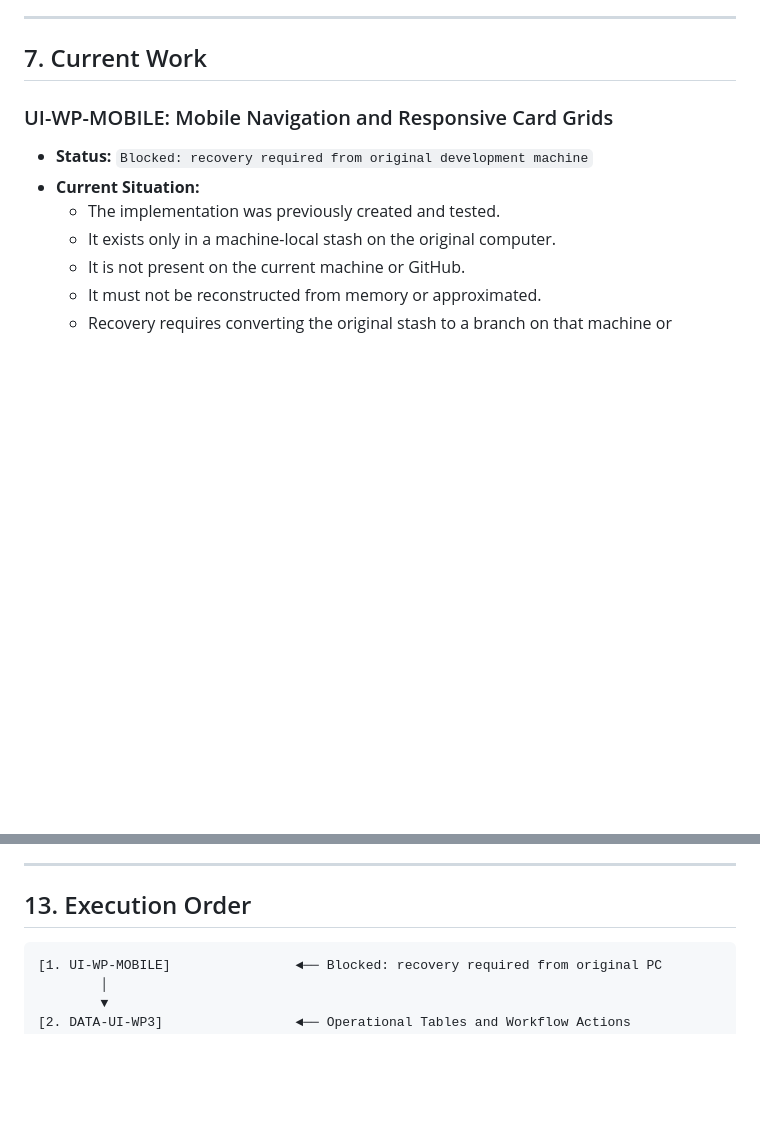
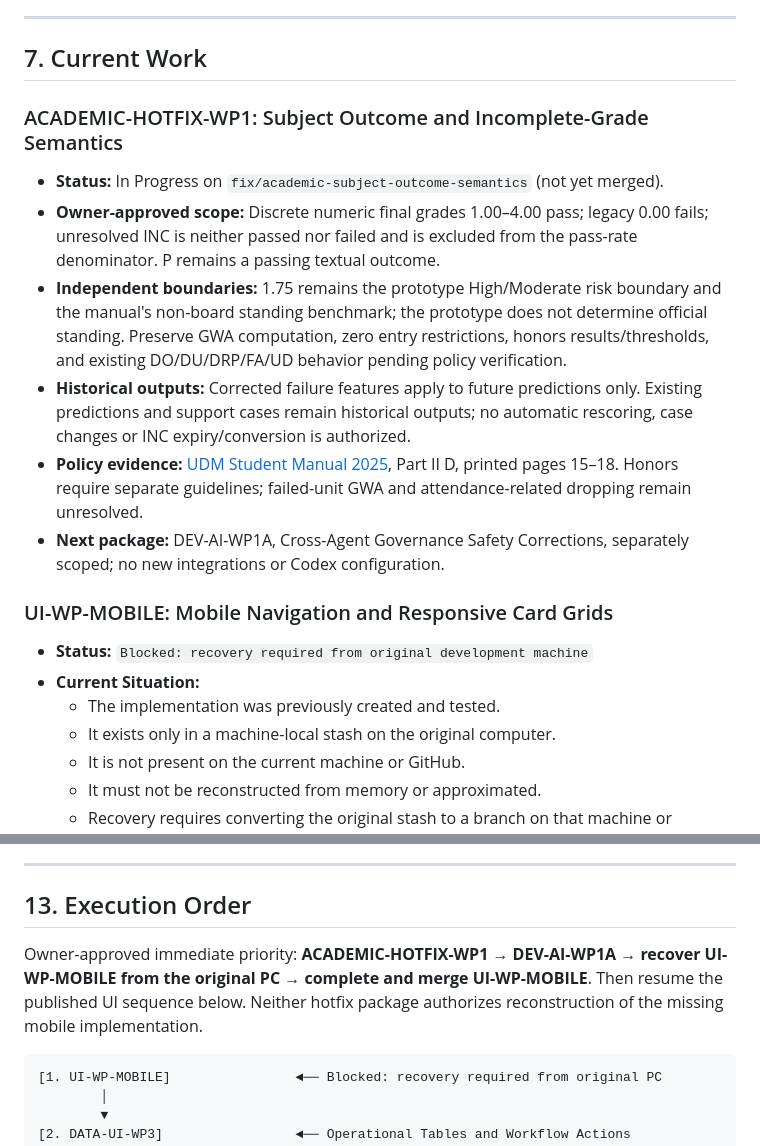
Before and after one commit to jendrickcon/udm-radar, a Markdown page: docs/ROADMAP.md, 2 parts joined by grey strips. Drawn GitHub-style; blank space fills up the shorter version.

Commit message:
docs(academics): record corrected subject-outcome semantics

````diff
--- a/docs/ROADMAP.md
+++ b/docs/ROADMAP.md
@@ -95,6 +95,14 @@ The core academic and database foundation was remediated across Work Packages WP
 ---
 
 ## 7. Current Work
+
+### ACADEMIC-HOTFIX-WP1: Subject Outcome and Incomplete-Grade Semantics
+* **Status:** In Progress on `fix/academic-subject-outcome-semantics` (not yet merged).
+* **Owner-approved scope:** Discrete numeric final grades 1.00–4.00 pass; legacy 0.00 fails; unresolved INC is neither passed nor failed and is excluded from the pass-rate denominator. P remains a passing textual outcome.
+* **Independent boundaries:** 1.75 remains the prototype High/Moderate risk boundary and the manual's non-board standing benchmark; the prototype does not determine official standing. Preserve GWA computation, zero entry restrictions, honors results/thresholds, and existing DO/DU/DRP/FA/UD behavior pending policy verification.
+* **Historical outputs:** Corrected failure features apply to future predictions only. Existing predictions and support cases remain historical outputs; no automatic rescoring, case changes or INC expiry/conversion is authorized.
+* **Policy evidence:** [UDM Student Manual 2025](https://udmwebsite.udm.edu.ph/wp-content/uploads/2026/01/Student-Manual-2025-FINAL.pdf), Part II D, printed pages 15–18. Honors require separate guidelines; failed-unit GWA and attendance-related dropping remain unresolved.
+* **Next package:** DEV-AI-WP1A, Cross-Agent Governance Safety Corrections, separately scoped; no new integrations or Codex configuration.
 
 ### UI-WP-MOBILE: Mobile Navigation and Responsive Card Grids
 * **Status:** `Blocked: recovery required from original development machine`
@@ -278,6 +286,8 @@ The following concepts were formally evaluated and **rejected** from the approve
 
 ## 13. Execution Order
 
+Owner-approved immediate priority: **ACADEMIC-HOTFIX-WP1 → DEV-AI-WP1A → recover UI-WP-MOBILE from the original PC → complete and merge UI-WP-MOBILE**. Then resume the published UI sequence below. Neither hotfix package authorizes reconstruction of the missing mobile implementation.
+
 ```
 [1. UI-WP-MOBILE]                ◄── Blocked: recovery required from original PC
         │
````
Also changed, not shown: docs/IMPLEMENTATION_HISTORY.md (+9 -1 lines).
